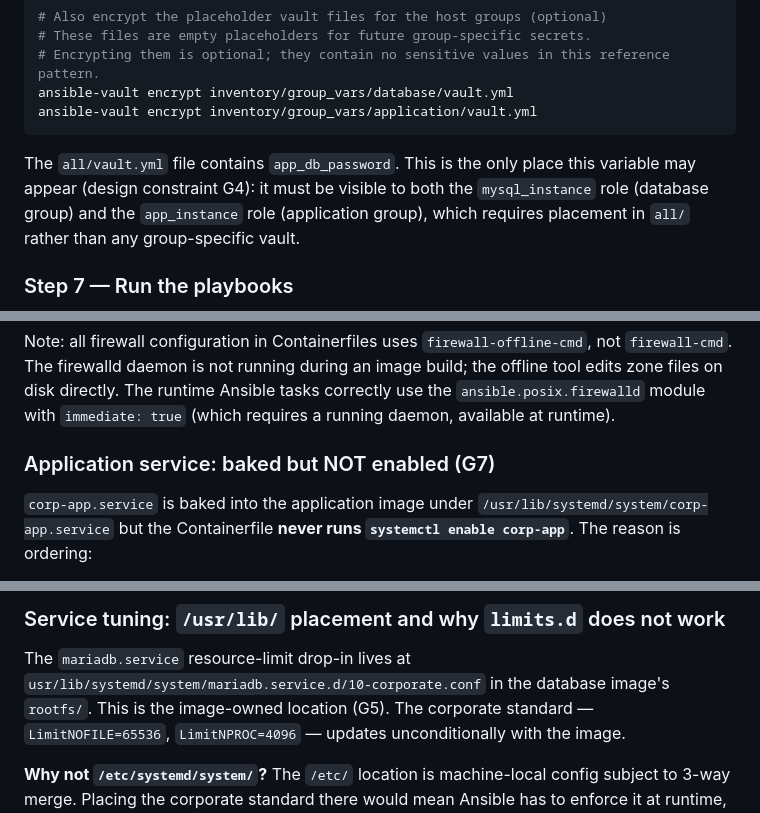
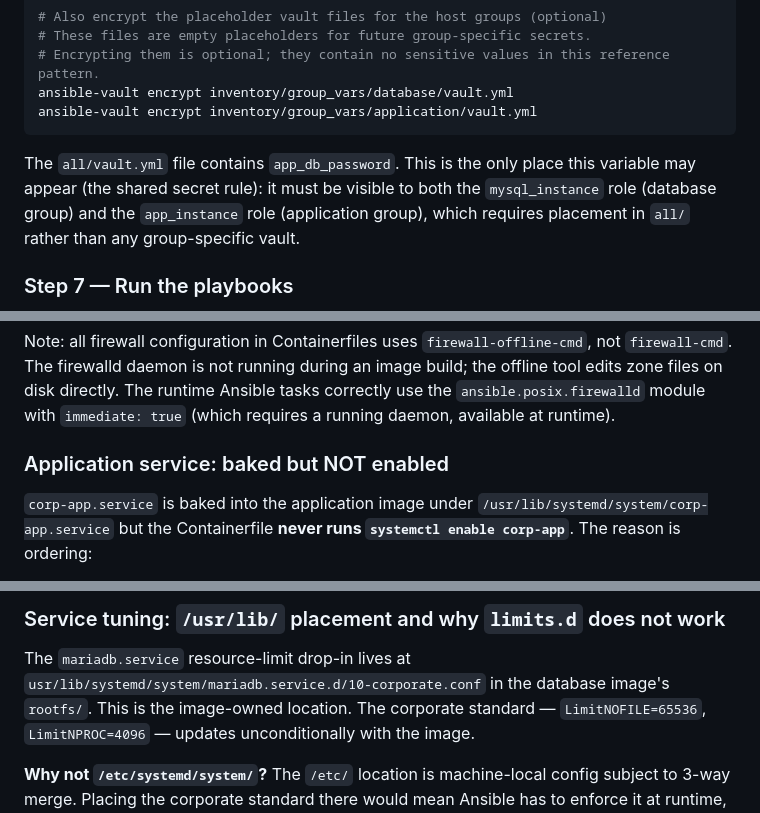
Before and after one commit to nzwulfin/ansible-bootc, a Markdown page: README.md, 3 parts joined by grey strips. Rendered like a GitHub page.

````diff
--- a/README.md
+++ b/README.md
@@ -359,7 +444,7 @@ ansible-vault encrypt inventory/group_vars/application/vault.yml
 ```
 
 The `all/vault.yml` file contains `app_db_password`. This is the only place this
-variable may appear (design constraint G4): it must be visible to both the
+variable may appear (the shared secret rule): it must be visible to both the
 `mysql_instance` role (database group) and the `app_instance` role (application group),
 which requires placement in `all/` rather than any group-specific vault.
 
@@ -514,7 +599,7 @@ tool edits zone files on disk directly. The runtime Ansible tasks correctly use
 `ansible.posix.firewalld` module with `immediate: true` (which requires a running
 daemon, available at runtime).
 
-### Application service: baked but NOT enabled (G7)
+### Application service: baked but NOT enabled
 
 `corp-app.service` is baked into the application image under
 `/usr/lib/systemd/system/corp-app.service` but the Containerfile **never runs
@@ -565,7 +658,7 @@ accordingly.
 
 The `mariadb.service` resource-limit drop-in lives at
 `usr/lib/systemd/system/mariadb.service.d/10-corporate.conf` in the database image's
-`rootfs/`. This is the image-owned location (G5). The corporate standard —
+`rootfs/`. This is the image-owned location. The corporate standard —
 `LimitNOFILE=65536`, `LimitNPROC=4096` — updates unconditionally with the image.
 
 **Why not `/etc/systemd/system/`?** The `/etc/` location is machine-local config
````
Also changed, not shown: other parts of README.md (+102 -9 lines).
